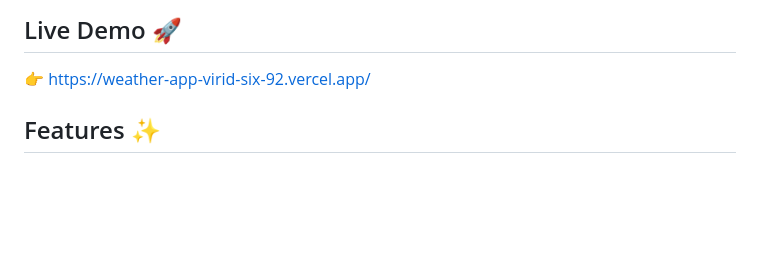
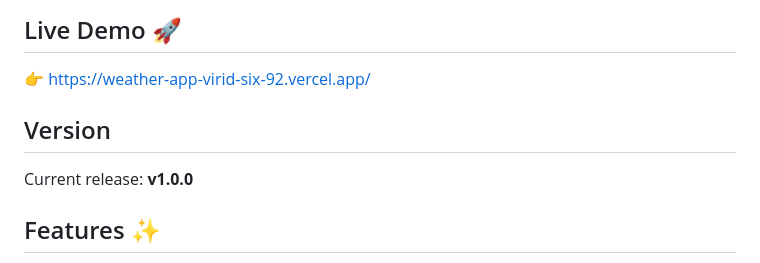
Before and after one commit to a-sayed123/weather-app, a Markdown page: Readme.md, the part around the change. GitHub-like rendering; blank space fills up the shorter version.

Commit message:
Add: version section in readme

```diff
--- a/Readme.md
+++ b/Readme.md
@@ -6,6 +6,9 @@ The app provides real-time weather data with a clean UI and smooth user experien
 ## Live Demo 🚀
 👉 https://weather-app-virid-six-92.vercel.app/
 
+## Version
+
+Current release: **v1.0.0**
 
 ## Features ✨
 * 🌍 Real-time weather data . <br/>
```
